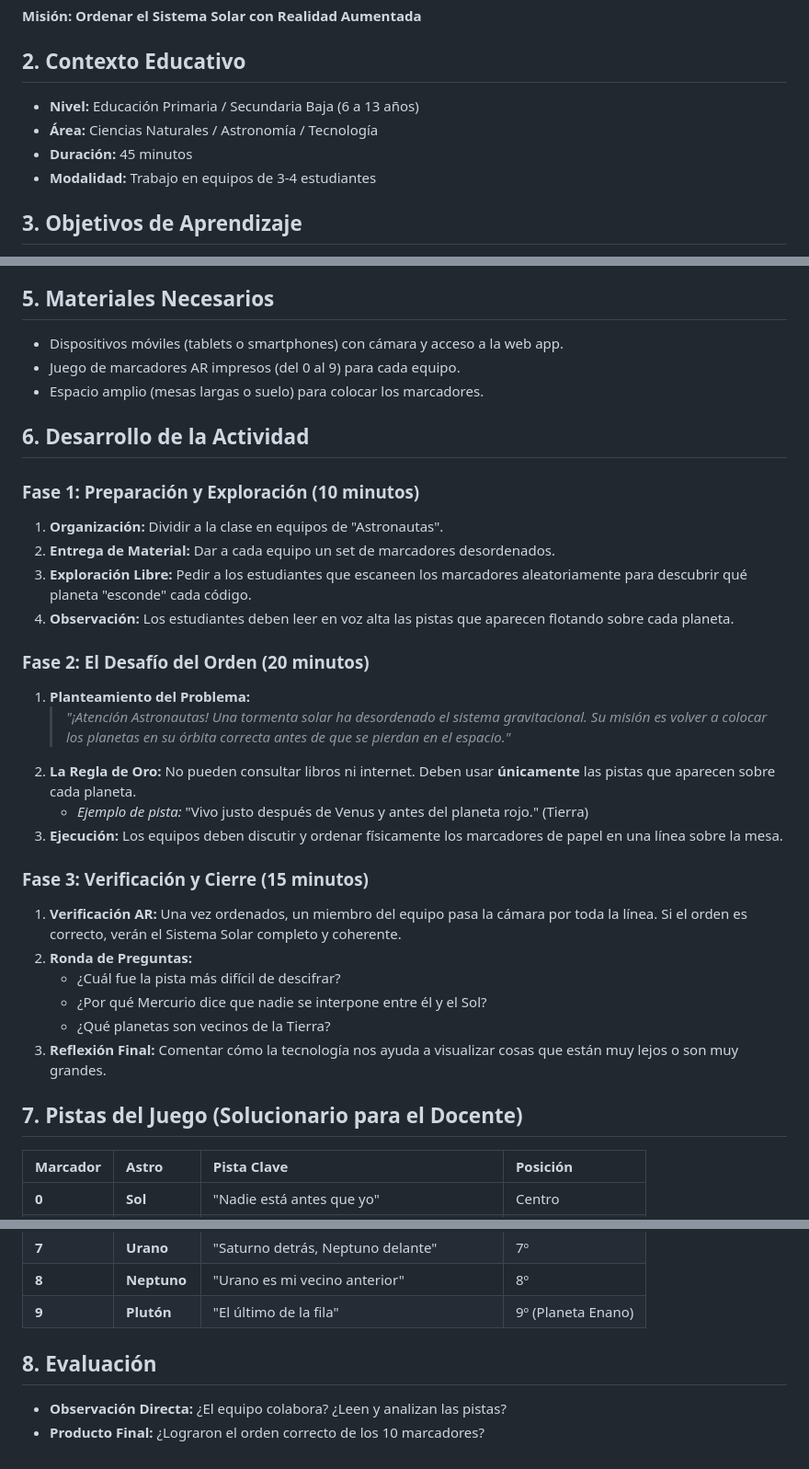
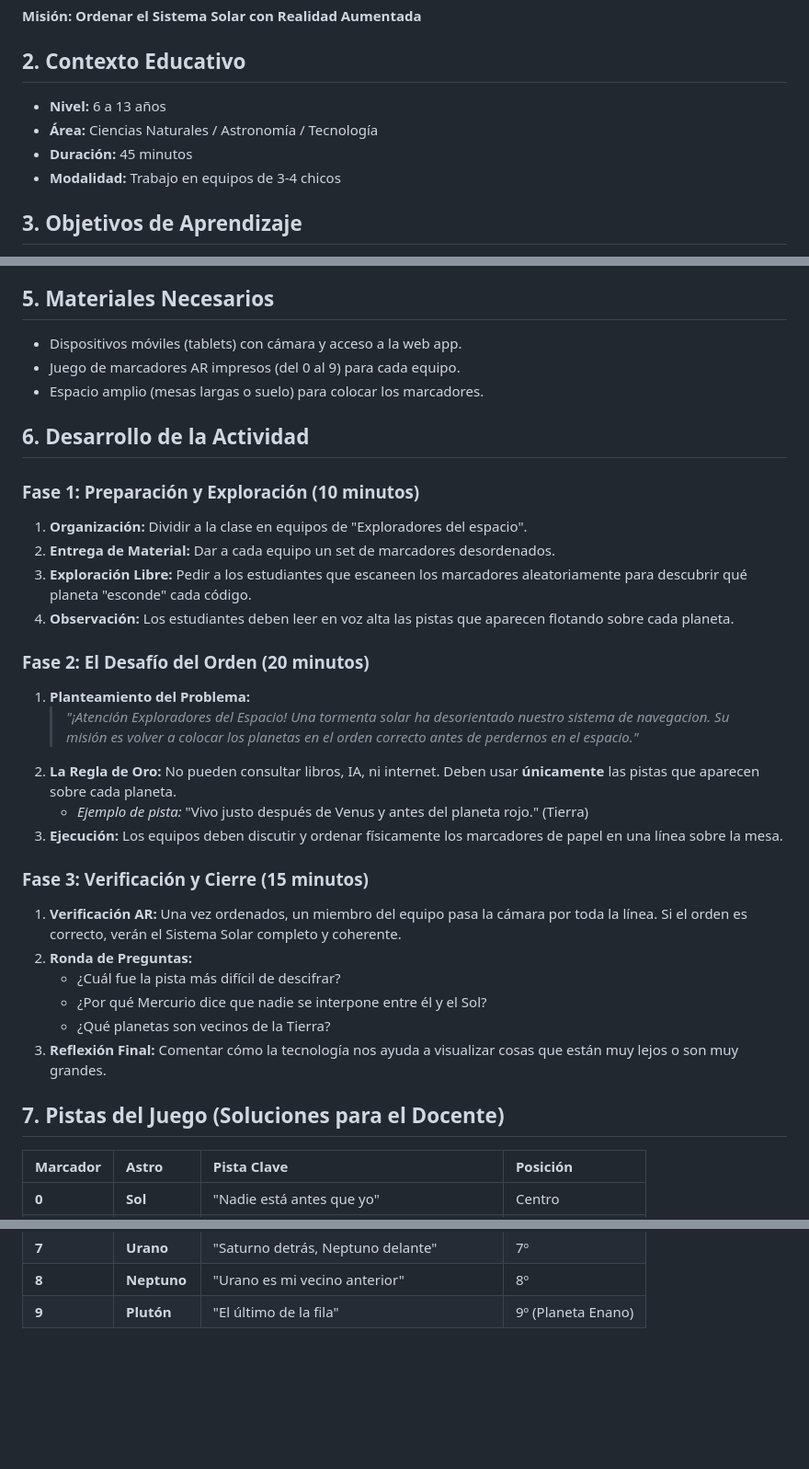
Before and after one commit to lucasgonzalez939/ARTK, a Markdown page: Planificacion_Sistema_Solar_AR.md, 3 parts joined by grey strips. Shown at 92% size. Rendered like a GitHub page; blank space fills up the shorter version.

Commit message:
Planificacion mejorada

```diff
--- a/Planificacion_Sistema_Solar_AR.md
+++ b/Planificacion_Sistema_Solar_AR.md
@@ -4,10 +4,10 @@
 **Misión: Ordenar el Sistema Solar con Realidad Aumentada**
 
 ## 2. Contexto Educativo
-*   **Nivel:** Educación Primaria / Secundaria Baja (6 a 13 años)
+*   **Nivel:** 6 a 13 años
 *   **Área:** Ciencias Naturales / Astronomía / Tecnología
 *   **Duración:** 45 minutos
-*   **Modalidad:** Trabajo en equipos de 3-4 estudiantes
+*   **Modalidad:** Trabajo en equipos de 3-4 chicos
 
 ## 3. Objetivos de Aprendizaje
 *   Identificar los planetas del Sistema Solar y sus características principales.
@@ -21,22 +21,22 @@
 *   **Trabajo en Equipo:** Colaboración para resolver el puzzle espacial.
 
 ## 5. Materiales Necesarios
-*   Dispositivos móviles (tablets o smartphones) con cámara y acceso a la web app.
+*   Dispositivos móviles (tablets) con cámara y acceso a la web app.
 *   Juego de marcadores AR impresos (del 0 al 9) para cada equipo.
 *   Espacio amplio (mesas largas o suelo) para colocar los marcadores.
 
 ## 6. Desarrollo de la Actividad
 
 ### Fase 1: Preparación y Exploración (10 minutos)
-1.  **Organización:** Dividir a la clase en equipos de "Astronautas".
+1.  **Organización:** Dividir a la clase en equipos de "Exploradores del espacio".
 2.  **Entrega de Material:** Dar a cada equipo un set de marcadores desordenados.
 3.  **Exploración Libre:** Pedir a los estudiantes que escaneen los marcadores aleatoriamente para descubrir qué planeta "esconde" cada código.
 4.  **Observación:** Los estudiantes deben leer en voz alta las pistas que aparecen flotando sobre cada planeta.
 
 ### Fase 2: El Desafío del Orden (20 minutos)
 1.  **Planteamiento del Problema:**
-    > *"¡Atención Astronautas! Una tormenta solar ha desordenado el sistema gravitacional. Su misión es volver a colocar los planetas en su órbita correcta antes de que se pierdan en el espacio."*
-2.  **La Regla de Oro:** No pueden consultar libros ni internet. Deben usar **únicamente** las pistas que aparecen sobre cada planeta.
+    > *"¡Atención Exploradores del Espacio! Una tormenta solar ha desorientado nuestro sistema de navegacion. Su misión es volver a colocar los planetas en el orden correcto antes de perdernos en el espacio."*
+2.  **La Regla de Oro:** No pueden consultar libros, IA, ni internet. Deben usar **únicamente** las pistas que aparecen sobre cada planeta.
     *   *Ejemplo de pista:* "Vivo justo después de Venus y antes del planeta rojo." (Tierra)
 3.  **Ejecución:** Los equipos deben discutir y ordenar físicamente los marcadores de papel en una línea sobre la mesa.
 
@@ -48,7 +48,7 @@
     *   ¿Qué planetas son vecinos de la Tierra?
 3.  **Reflexión Final:** Comentar cómo la tecnología nos ayuda a visualizar cosas que están muy lejos o son muy grandes.
 
-## 7. Pistas del Juego (Solucionario para el Docente)
+## 7. Pistas del Juego (Soluciones para el Docente)
 
 | Marcador | Astro | Pista Clave | Posición |
 | :--- | :--- | :--- | :--- |
@@ -62,7 +62,3 @@
 | **7** | **Urano** | "Saturno detrás, Neptuno delante" | 7º |
 | **8** | **Neptuno** | "Urano es mi vecino anterior" | 8º |
 | **9** | **Plutón** | "El último de la fila" | 9º (Planeta Enano) |
-
-## 8. Evaluación
-*   **Observación Directa:** ¿El equipo colabora? ¿Leen y analizan las pistas?
-*   **Producto Final:** ¿Lograron el orden correcto de los 10 marcadores?
```
